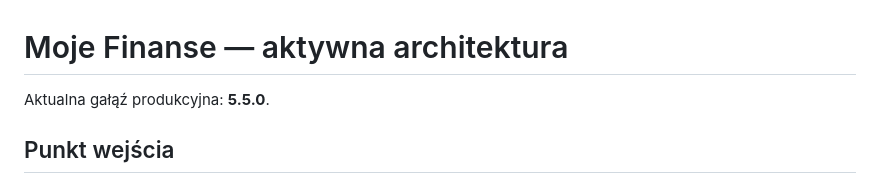
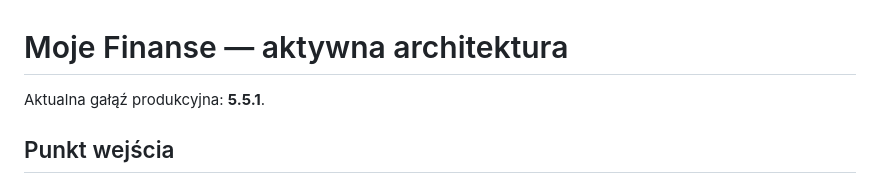
Before and after one commit to v69hgryjhm-tech/moje-finanse, a Markdown page: ARCHITECTURE.md, the part around the change. GitHub-like rendering.

Commit message:
Wydaj poprawkę renderowania 5.5.1

```diff
--- a/ARCHITECTURE.md
+++ b/ARCHITECTURE.md
@@ -1,6 +1,6 @@
 # Moje Finanse — aktywna architektura
 
-Aktualna gałąź produkcyjna: **5.5.0**.
+Aktualna gałąź produkcyjna: **5.5.1**.
 
 ## Punkt wejścia
 - `fresh-260.html` — bezpieczny redirect z cache-busterem
```
